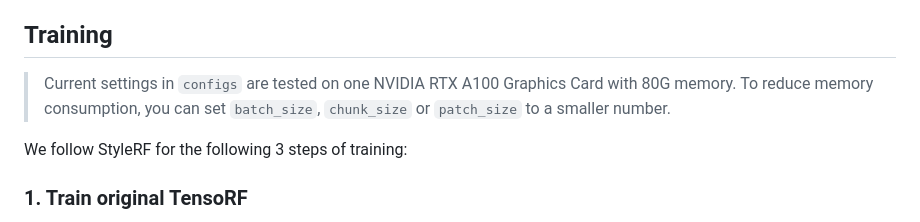
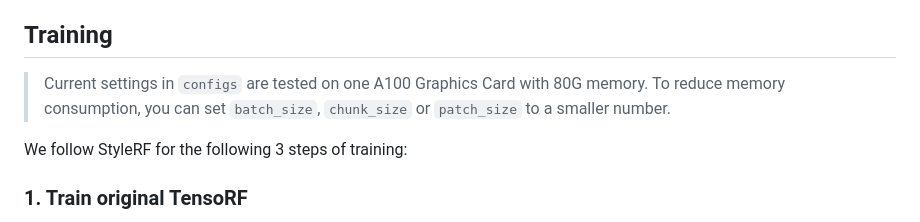
Before and after one commit to xingy038/ConRF, a Markdown page: README.md, the part around the change. GitHub-like rendering.

```diff
--- a/README.md
+++ b/README.md
@@ -43,7 +43,7 @@ bash scripts/test_style.sh [GPU ID]
 The rendered stylized images can then be found in the directory under the checkpoint's path.
 
 ## Training
-> Current settings in `configs` are tested on one NVIDIA RTX A100 Graphics Card with 80G memory. To reduce memory consumption, you can set `batch_size`, `chunk_size` or `patch_size` to a smaller number.
+> Current settings in `configs` are tested on one A100 Graphics Card with 80G memory. To reduce memory consumption, you can set `batch_size`, `chunk_size` or `patch_size` to a smaller number.
 
 We follow StyleRF for the following 3 steps of training:
 ### 1. Train original TensoRF
```
